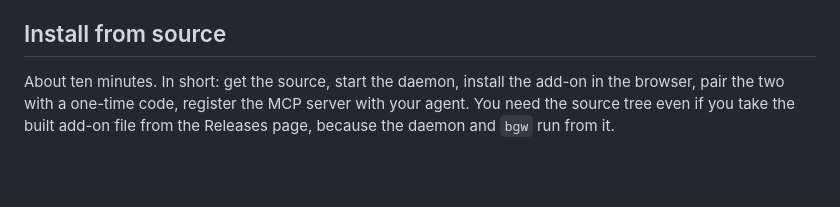
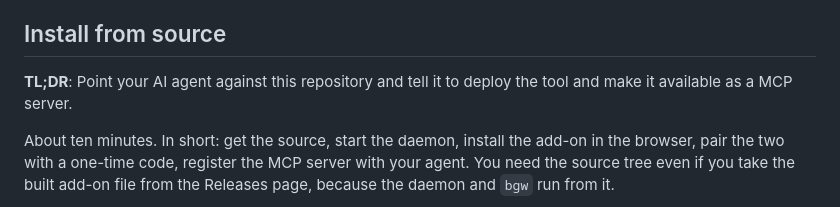
Before and after one commit to toby-sutor/realbrowser-mcp-gateway, a Markdown page: README.md, the part around the change. Rendered like a GitHub page; blank space fills up the shorter version.

```diff
--- a/README.md
+++ b/README.md
@@ -143,6 +143,8 @@ are in [docs/ARCHITECTURE.md](docs/ARCHITECTURE.md).
   service on D-Bus, PyGObject (`gi`), and `pw-play` for the sound.
 
 ## Install from source
+
+**TL;DR**: Point your AI agent against this repository and tell it to deploy the tool and make it available as a MCP server.
 
 About ten minutes. In short: get the source, start the daemon, install the
 add-on in the browser, pair the two with a one-time code, register the MCP
```
